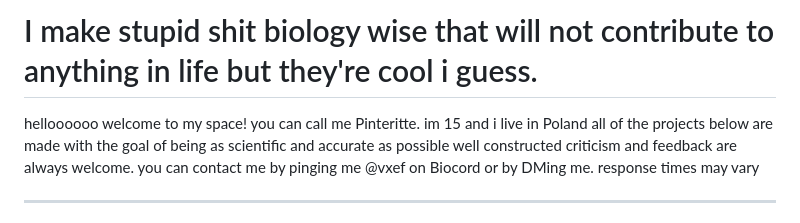
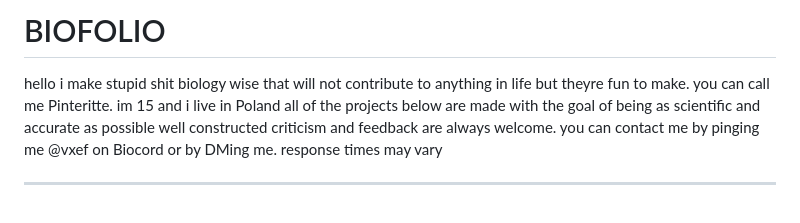
Before and after one commit to pinterittejeden-gif/pinterittejeden-gif, a Markdown page: README.md, the part around the change. Rendered like a GitHub page.

Commit message:
Revise README introduction and personal info
Updated README to improve clarity and professionalism.

```diff
--- a/README.md
+++ b/README.md
@@ -1,6 +1,6 @@
-# I make stupid shit biology wise that will not contribute to anything in life but they're cool i guess.
+# BIOFOLIO
 
-helloooooo welcome to my space!
+hello i make stupid shit biology wise that will not contribute to anything in life but theyre fun to make.
 you can call me Pinteritte. im 15 and i live in Poland
 all of the projects below are made with the goal of being as scientific and accurate as possible
 well constructed criticism and feedback are always welcome. you can contact me by pinging me @vxef on Biocord or by DMing me. response times may vary
```
